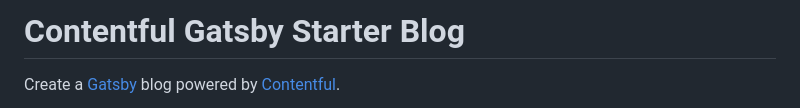
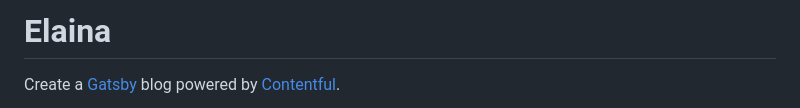
Before and after one commit to WayK17/starter-gatsby-blog, a Markdown page: README.md, the part around the change. Rendered like a GitHub page.

Commit message:
Actualizar README.md

```diff
--- a/README.md
+++ b/README.md
@@ -1,4 +1,4 @@
-# Contentful Gatsby Starter Blog
+# Elaina
 
 Create a [Gatsby](http://gatsbyjs.com/) blog powered by [Contentful](https://www.contentful.com).
 
```
